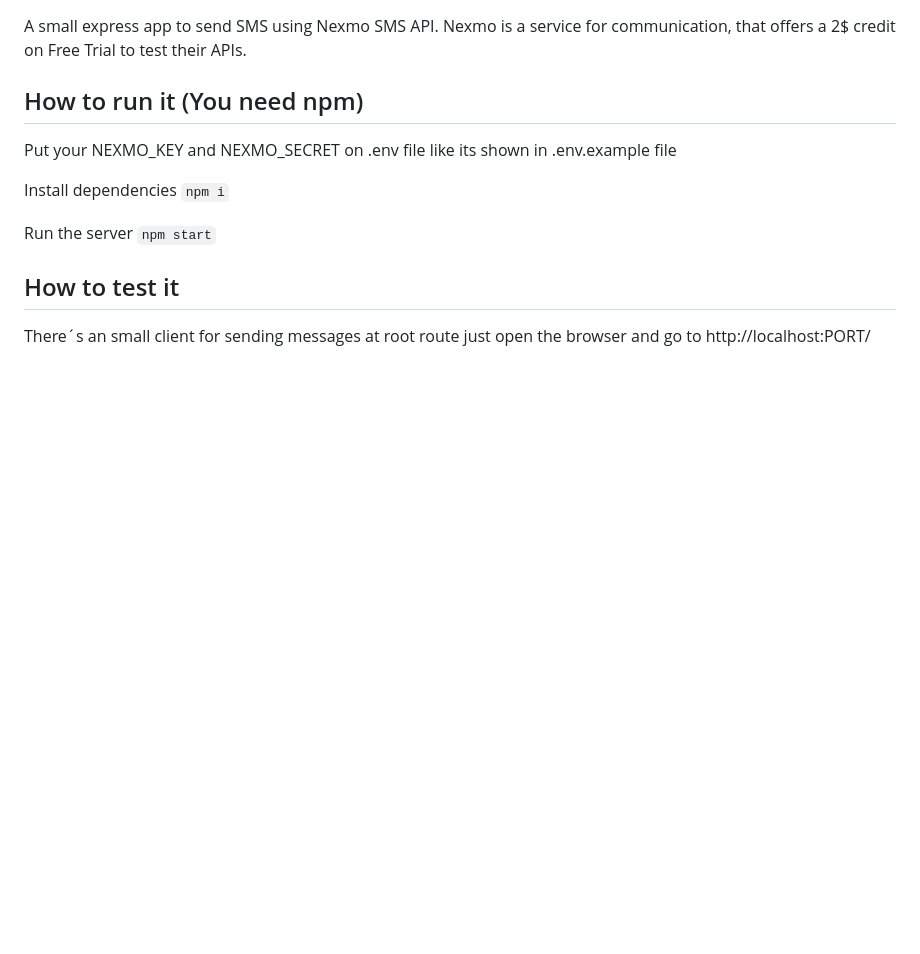
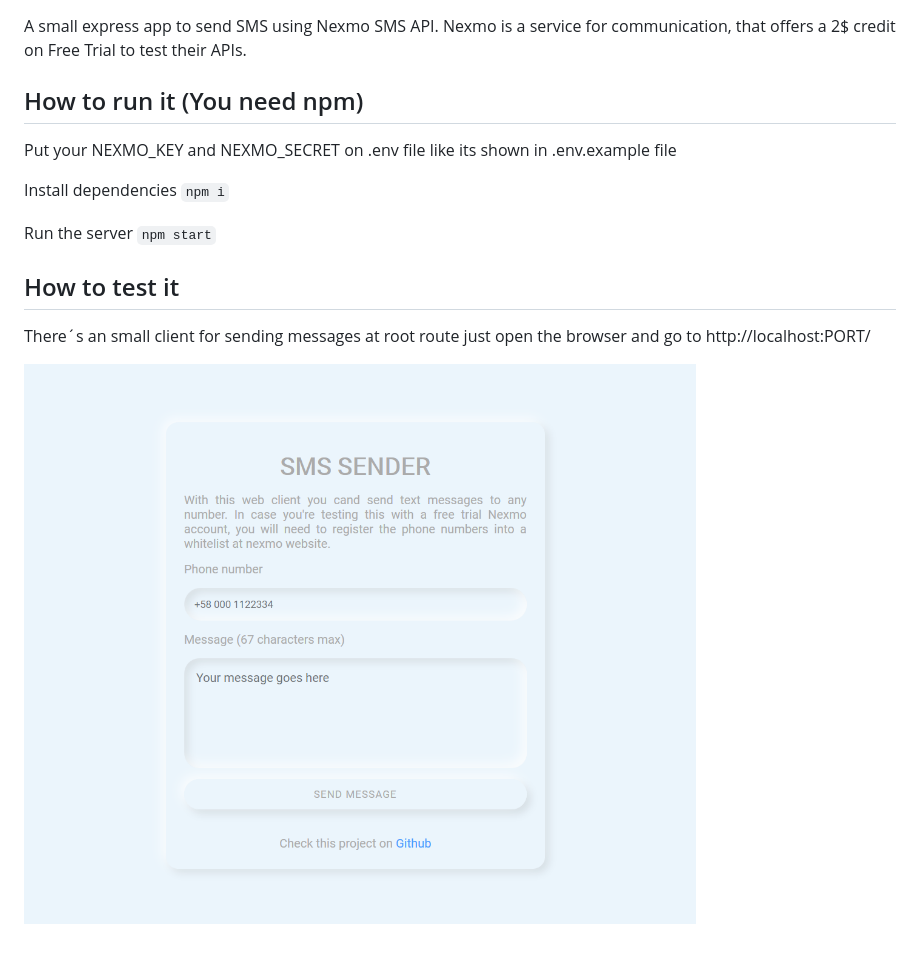
Before and after one commit to ntoniocp/SMSSender, a Markdown page: README.md, the part around the change. Drawn GitHub-style; pictures changed too: client_screenshot.png (added); blank space fills up the shorter version.

Commit message:
Added client screenshot

```diff
--- a/README.md
+++ b/README.md
@@ -12,3 +12,5 @@ Run the server
 
 ## How to test it
 There´s an small client for sending messages at root route just open the browser and go to http://localhost:PORT/
+
+![Client Screenshot](client_screenshot.png)
```
